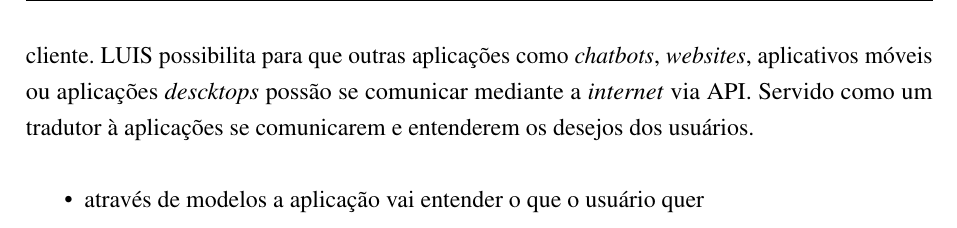
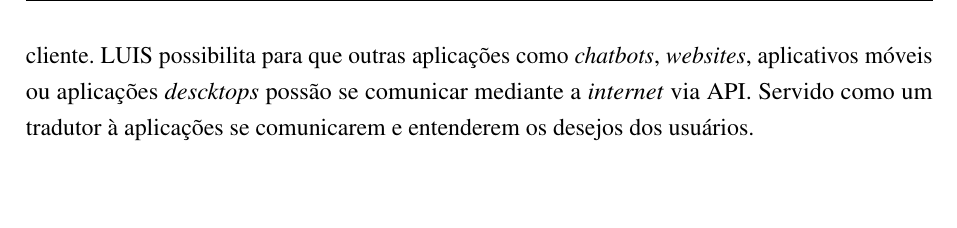
Before and after one commit to nitaicharan/TCC, a LaTeX thesis (Modelo AbnTex2/TCC.tex, which reads Modelo AbnTex2/textuais/capitulo2/luis1.tex): part of page 22 of 23, cut so that both start at the same text. Compiled offline with pdfLaTeX.

Commit message:
Update terça 28 maio 2019, 20:51:40

```diff
--- a/Modelo AbnTex2/textuais/capitulo2/luis1.tex
+++ /dev/null
@@ -1,4 +0,0 @@
-
-\begin{itemize}
-	\item através de modelos a aplicação vai entender o que o usuário quer
-\end{itemize}
```
Also changed, not shown: Modelo AbnTex2/textuais/capitulo2/capitulo2.tex (+0 -2 lines), Modelo AbnTex2/TCC.bbl (deleted), 4 other files.
